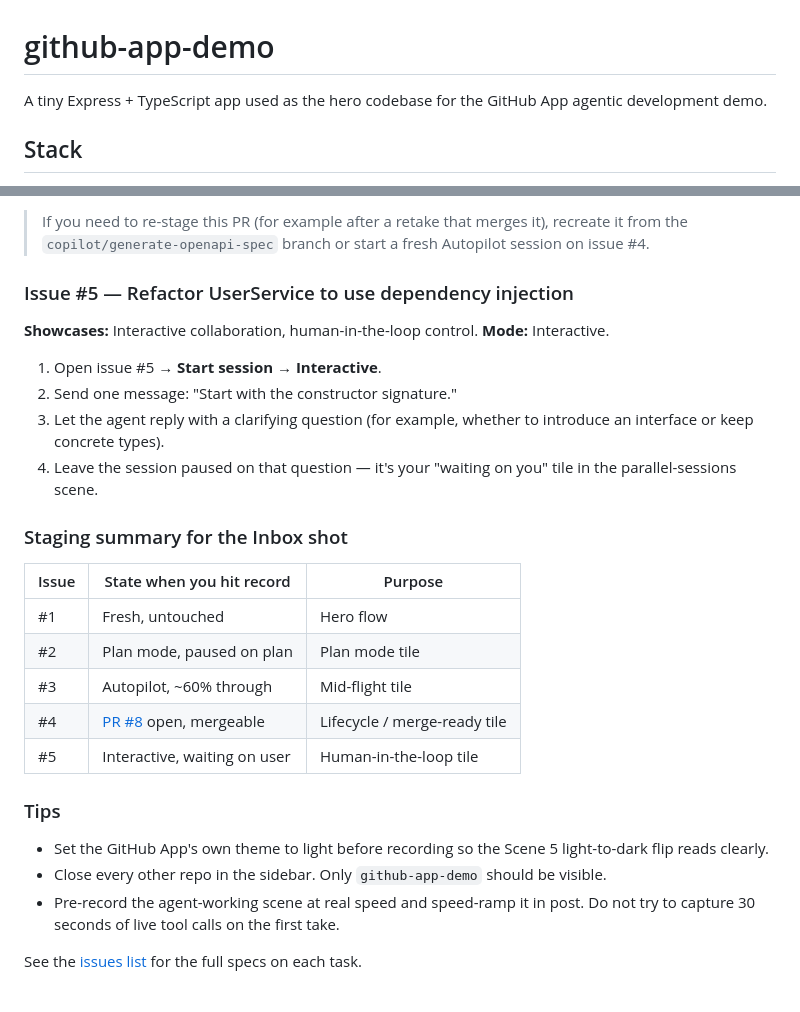
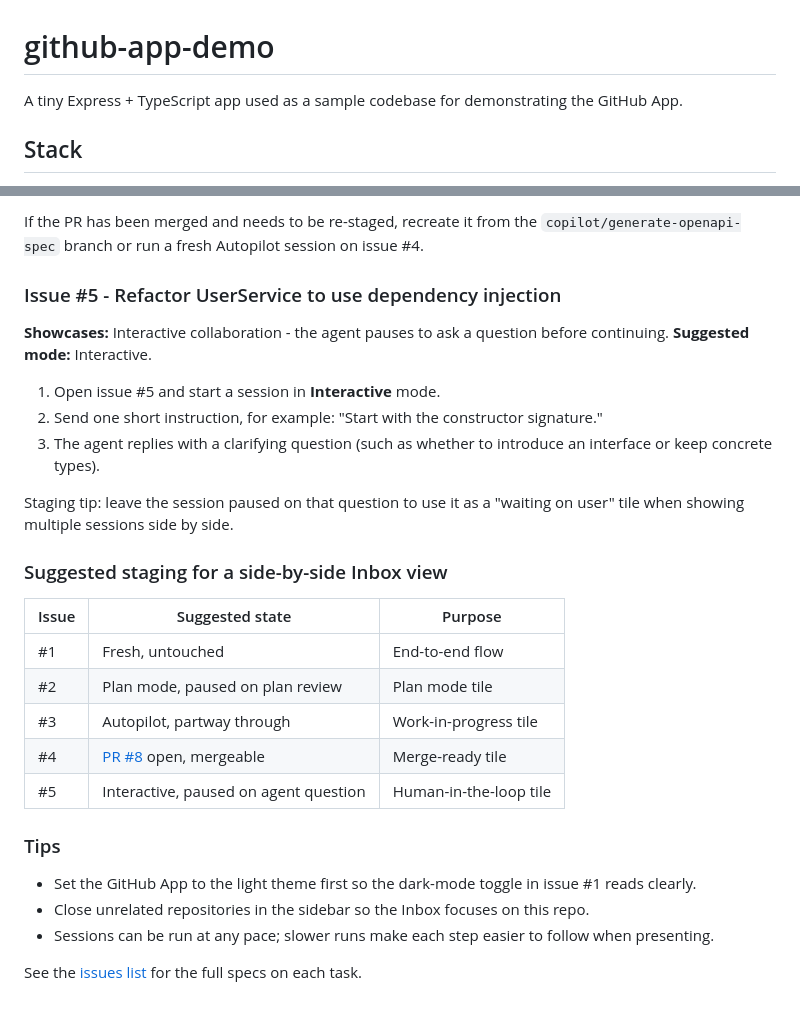
Before and after one commit to roryp/github-demo, a Markdown page: README.md, 2 parts joined by grey strips. Rendered like a GitHub page.

```diff
--- a/README.md
+++ b/README.md
@@ -1,7 +1,7 @@
 # github-app-demo
 
-A tiny Express + TypeScript app used as the hero codebase for the GitHub App
-agentic development demo.
+A tiny Express + TypeScript app used as a sample codebase for demonstrating
+the GitHub App.
 
 ## Stack
 - Node.js 20+
@@ -107,37 +110,39 @@ On camera:
 
-> If you need to re-stage this PR (for example after a retake that merges
-> it), recreate it from the `copilot/generate-openapi-spec` branch or start
-> a fresh Autopilot session on issue #4.
+If the PR has been merged and needs to be re-staged, recreate it from the
+`copilot/generate-openapi-spec` branch or run a fresh Autopilot session on
+issue #4.
 
-### Issue #5 — Refactor UserService to use dependency injection
-**Showcases:** Interactive collaboration, human-in-the-loop control.
-**Mode:** Interactive.
+### Issue #5 - Refactor UserService to use dependency injection
+**Showcases:** Interactive collaboration - the agent pauses to ask a
+question before continuing.
+**Suggested mode:** Interactive.
 
-1. Open issue #5 → **Start session** → **Interactive**.
-2. Send one message: "Start with the constructor signature."
-3. Let the agent reply with a clarifying question (for example, whether
-   to introduce an interface or keep concrete types).
-4. Leave the session paused on that question — it's your "waiting on
-   you" tile in the parallel-sessions scene.
+1. Open issue #5 and start a session in **Interactive** mode.
+2. Send one short instruction, for example: "Start with the constructor
+   signature."
+3. The agent replies with a clarifying question (such as whether to
+   introduce an interface or keep concrete types).
 
-### Staging summary for the Inbox shot
+Staging tip: leave the session paused on that question to use it as a
+"waiting on user" tile when showing multiple sessions side by side.
 
-| Issue | State when you hit record          | Purpose                          |
-|-------|------------------------------------|----------------------------------|
-| #1    | Fresh, untouched                   | Hero flow                        |
-| #2    | Plan mode, paused on plan          | Plan mode tile                   |
-| #3    | Autopilot, ~60% through            | Mid-flight tile                  |
-| #4    | [PR #8](../../pull/8) open, mergeable | Lifecycle / merge-ready tile     |
-| #5    | Interactive, waiting on user       | Human-in-the-loop tile           |
+### Suggested staging for a side-by-side Inbox view
+
+| Issue | Suggested state                        | Purpose                  |
+|-------|-----------------------------------------|--------------------------|
+| #1    | Fresh, untouched                        | End-to-end flow          |
+| #2    | Plan mode, paused on plan review        | Plan mode tile           |
+| #3    | Autopilot, partway through              | Work-in-progress tile    |
+| #4    | [PR #8](../../pull/8) open, mergeable   | Merge-ready tile         |
+| #5    | Interactive, paused on agent question   | Human-in-the-loop tile   |
 
 ### Tips
 
-- Set the GitHub App's own theme to light before recording so the Scene 5
-  light-to-dark flip reads clearly.
-- Close every other repo in the sidebar. Only `github-app-demo` should be
-  visible.
-- Pre-record the agent-working scene at real speed and speed-ramp it in
-  post. Do not try to capture 30 seconds of live tool calls on the first
-  take.
+- Set the GitHub App to the light theme first so the dark-mode toggle in
+  issue #1 reads clearly.
+- Close unrelated repositories in the sidebar so the Inbox focuses on this
+  repo.
+- Sessions can be run at any pace; slower runs make each step easier to
+  follow when presenting.
 
 See the [issues list](../../issues) for the full specs on each task.
```
Also changed, not shown: other parts of README.md (+55 -52 lines).
